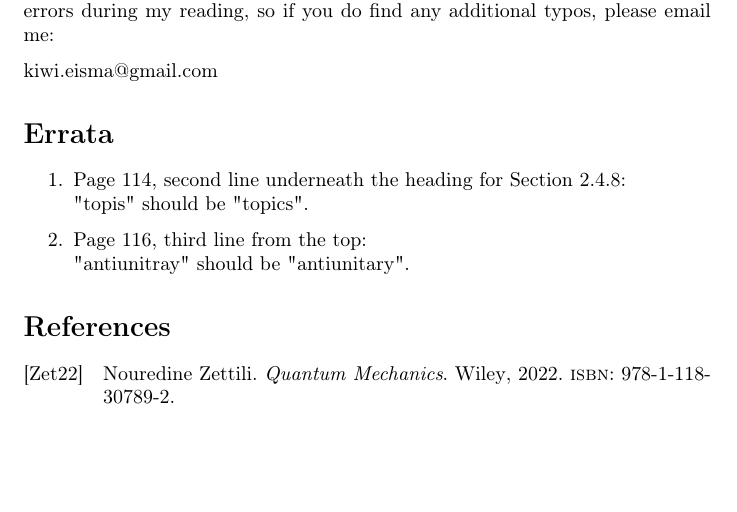
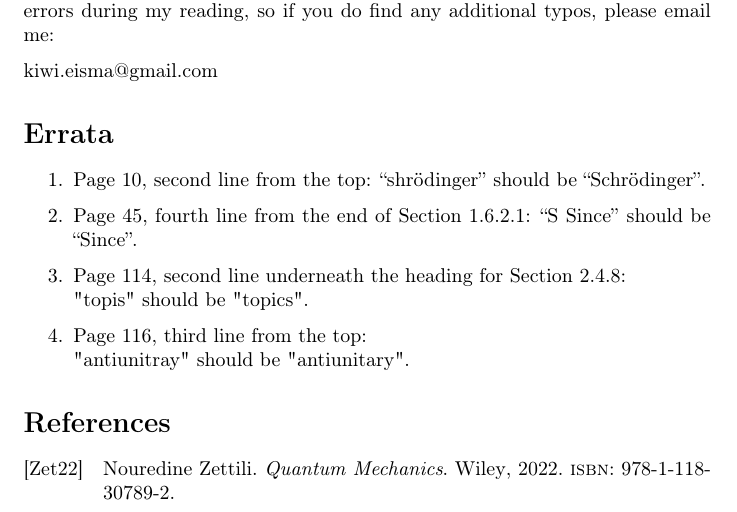
Before and after one commit to kiwi-loves-newton/Theoretical-Physics, a LaTeX document (main.tex): part of the page, cut so that both start at the same text, the shorter picture padded with empty space. Compiled offline with pdfLaTeX.

Commit message:
Updates from Overleaf

```diff
--- a/main.tex
+++ b/main.tex
@@ -40,9 +40,17 @@ kiwi.eisma@gmail.com
 \section*{Errata}
 
 \begin{enumerate}
-    \item Page 114, second line underneath the heading for Section 2.4.8:\\
+
+\item Page 10, second line from the top:
+“shrödinger” should be “Schrödinger”.
+
+\item Page 45, fourth line from the end of Section 1.6.2.1:
+“S Since” should be “Since”.
+
+\item Page 114, second line underneath the heading for Section 2.4.8:\\
     "topis" should be "topics".
-    \item Page 116, third line from the top:\\
+
+\item Page 116, third line from the top:\\
     "antiunitray" should be "antiunitary".
 \end{enumerate}
 
```
